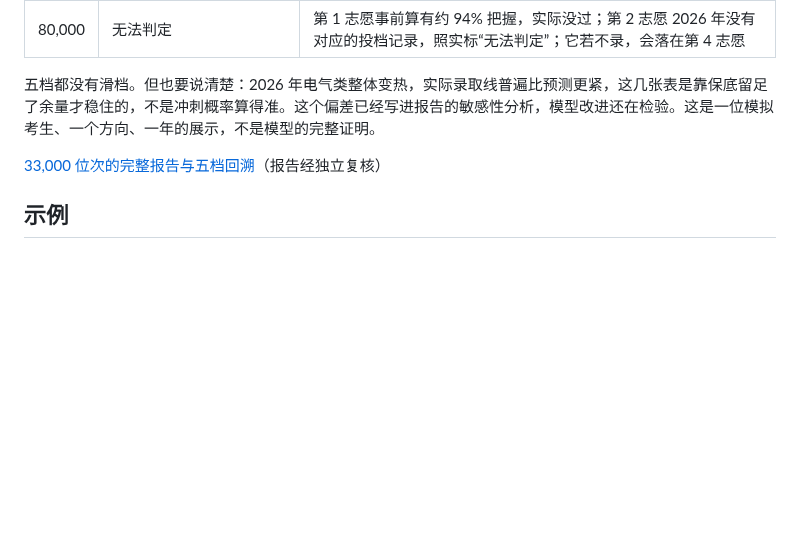
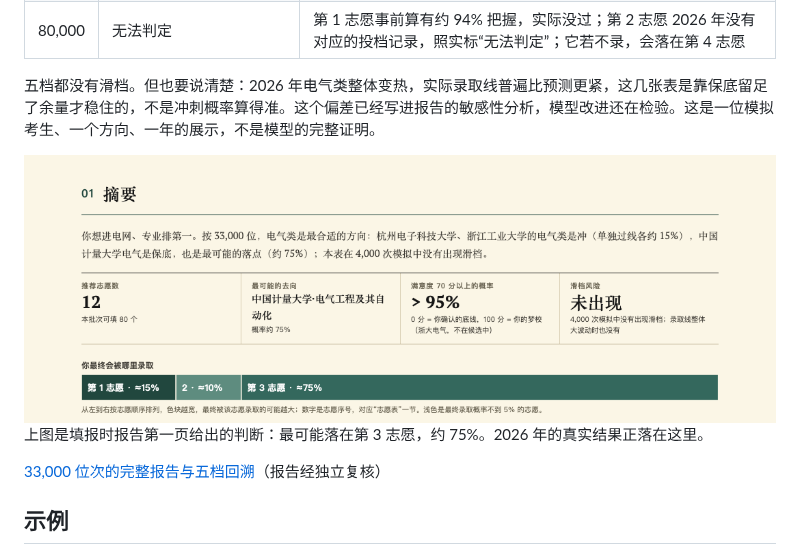
Before and after one commit to WJSGZZ/Zhiqu, a Markdown page: README.md, the part around the change. Drawn GitHub-style; pictures changed too: assets/readme/demo-hindsight.png (added); blank space fills up the shorter version.

```diff
--- a/README.md
+++ b/README.md
@@ -50,6 +50,10 @@
 | 80,000 | 无法判定 | 第 1 志愿事前算有约 94% 把握，实际没过；第 2 志愿 2026 年没有对应的投档记录，照实标“无法判定”；它若不录，会落在第 4 志愿 |
 
 五档都没有滑档。但也要说清楚：2026 年电气类整体变热，实际录取线普遍比预测更紧，这几张表是靠保底留足了余量才稳住的，不是冲刺概率算得准。这个偏差已经写进报告的敏感性分析，模型改进还在检验。这是一位模拟考生、一个方向、一年的展示，不是模型的完整证明。
+
+<img src="assets/readme/demo-hindsight.png" width="780" alt="33,000 位次报告的摘要：最可能落在第 3 志愿">
+
+上图是填报时报告第一页给出的判断：最可能落在第 3 志愿，约 75%。2026 年的真实结果正落在这里。
 
 [33,000 位次的完整报告与五档回溯](skills/zhiqu/examples/2026-GK-R01/README.md)（报告经独立复核）
 
```
Also changed, not shown: 5 other files.
